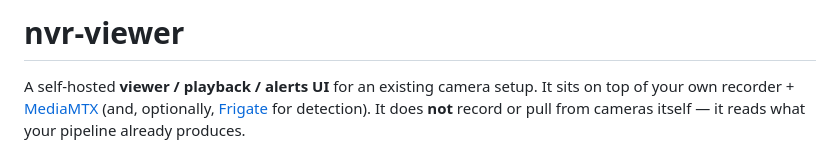
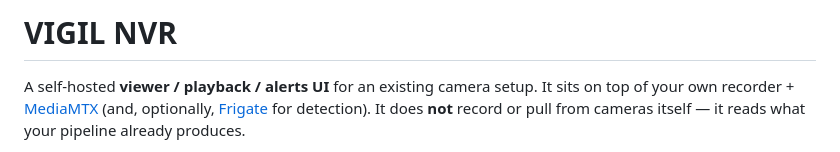
Before and after one commit to whertz2105/VIGIL-NVR, a Markdown page: README.md, the part around the change. Drawn GitHub-style.

Commit message:
Update README.md
Updated the name to VIGIL NVR

```diff
--- a/README.md
+++ b/README.md
@@ -1,4 +1,4 @@
-# nvr-viewer
+# VIGIL NVR
 
 A self-hosted **viewer / playback / alerts UI** for an existing camera setup. It
 sits on top of your own recorder + [MediaMTX](https://github.com/bluenviron/mediamtx)
```
